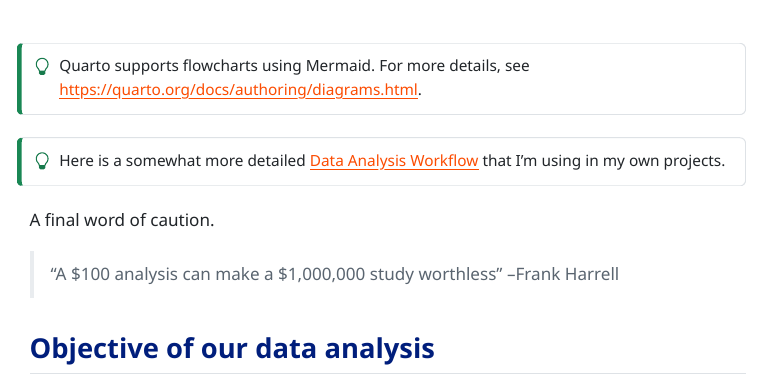
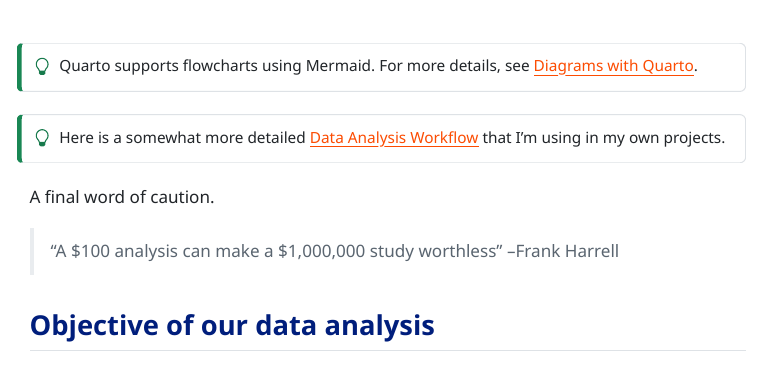
Before and after one commit to schw4b/titanic, a Quarto document (titanic.qmd): the page in a window 1100 px wide, from 1510 px down. The pictures show the output file titanic.html that the author committed with the source, opened offline; menus at the side of the page are left out; long lines of code are wrapped.

Commit message:
update link

````diff
--- a/titanic.qmd
+++ b/titanic.qmd
@@ -44,7 +44,7 @@ PA --> C("Computing information")
 ```
 
 ::: {.callout-tip appearance="simple"}
-Quarto supports flowcharts using Mermaid. For more details, see <https://quarto.org/docs/authoring/diagrams.html>.
+Quarto supports flowcharts using Mermaid. For more details, see [Diagrams with Quarto](https://quarto.org/docs/authoring/diagrams.html).
 :::
 
 ::: {.callout-tip appearance="simple"}
````
Also changed, not shown: titanic.html.
